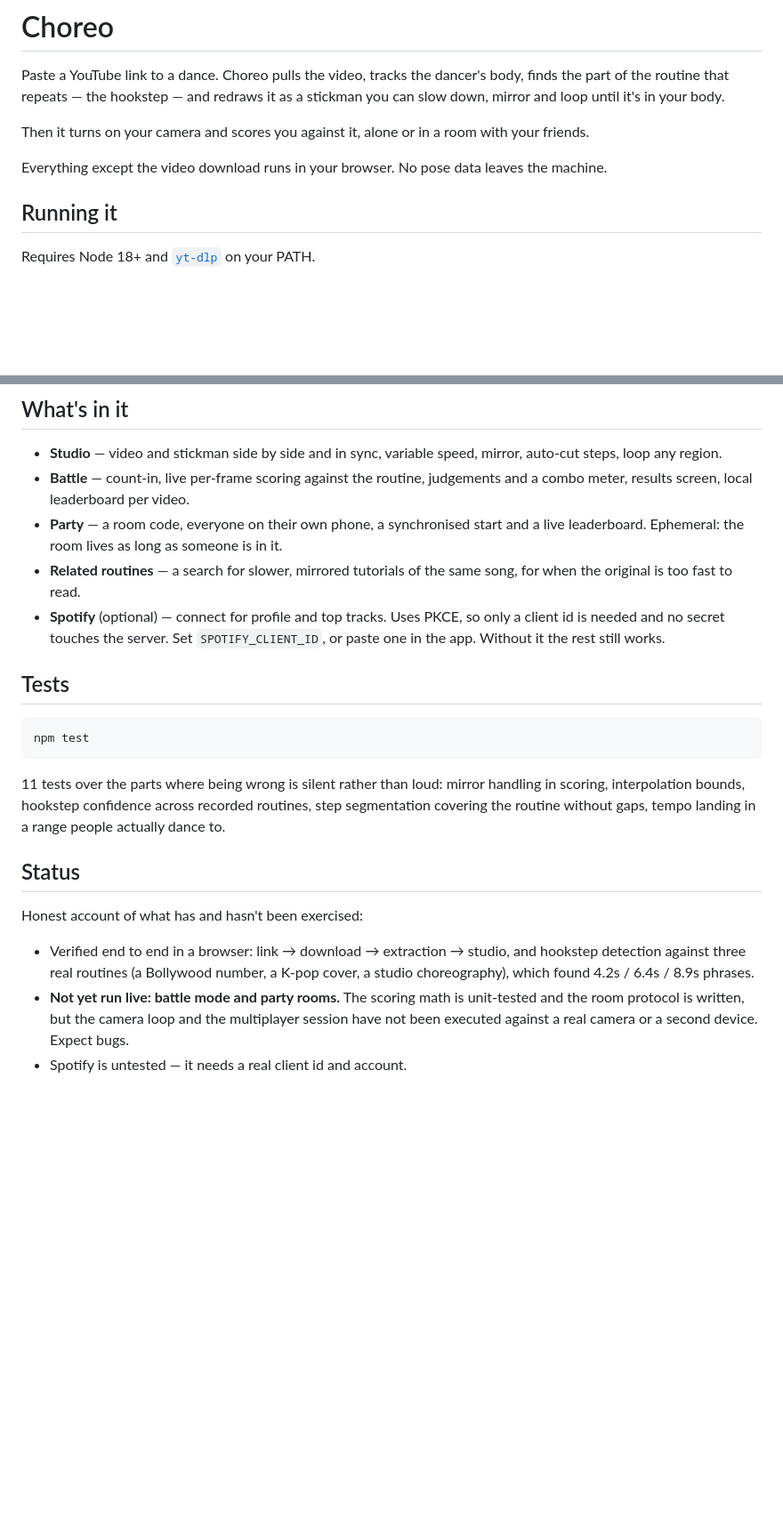
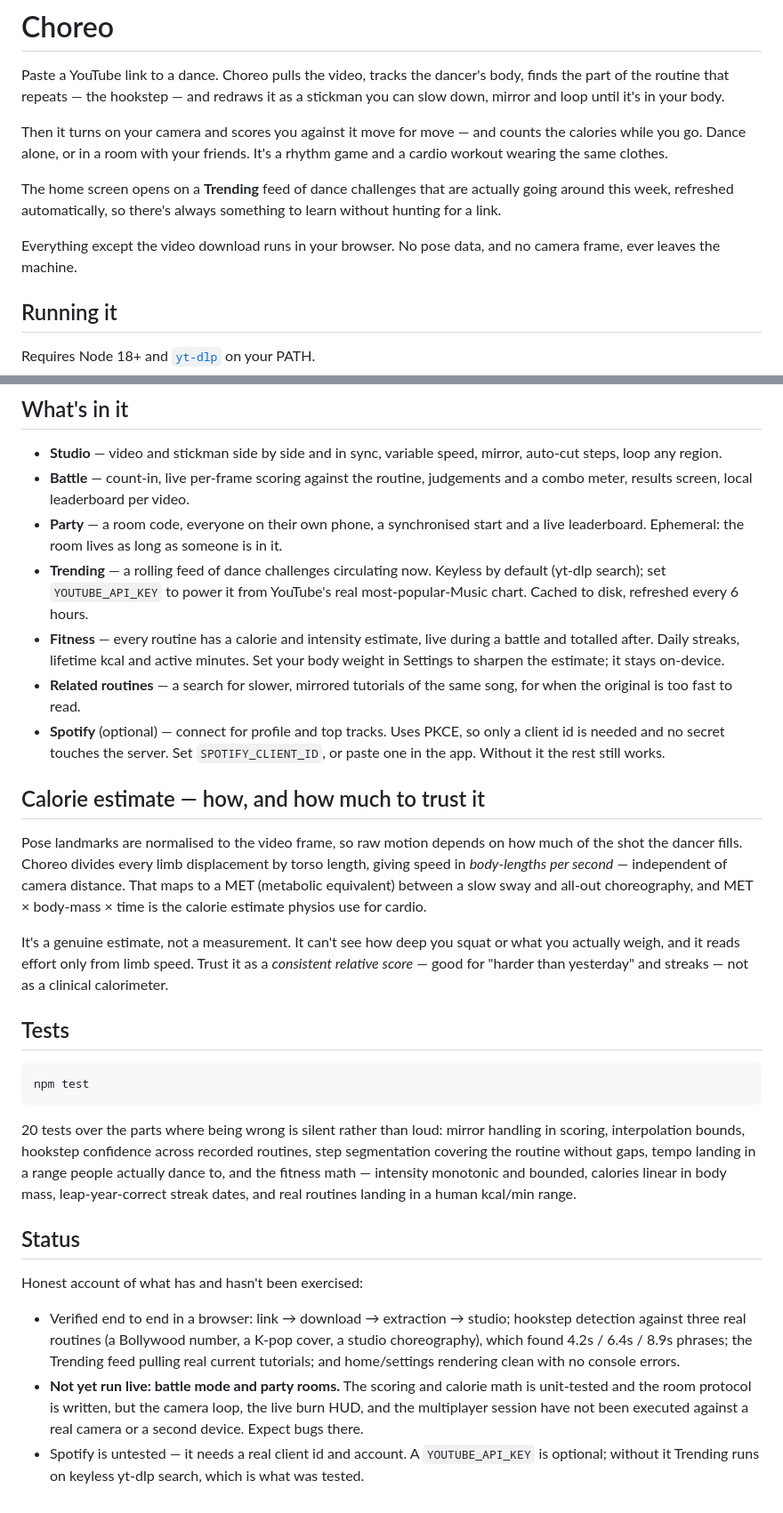
Before and after one commit to Amritha902/shadow, a Markdown page: README.md, 2 parts joined by grey strips. Shown at 89% size. Rendered like a GitHub page; blank space fills up the shorter version.

Commit message:
Document fitness, trending, and the calorie method in the README
Co-Authored-By: Claude Opus 4.8 <noreply@anthropic.com>

````diff
--- a/README.md
+++ b/README.md
@@ -4,11 +4,16 @@ Paste a YouTube link to a dance. Choreo pulls the video, tracks the dancer's
 body, finds the part of the routine that repeats — the hookstep — and redraws it
 as a stickman you can slow down, mirror and loop until it's in your body.
 
-Then it turns on your camera and scores you against it, alone or in a room with
-your friends.
+Then it turns on your camera and scores you against it move for move — and counts
+the calories while you go. Dance alone, or in a room with your friends. It's a
+rhythm game and a cardio workout wearing the same clothes.
 
-Everything except the video download runs in your browser. No pose data leaves
-the machine.
+The home screen opens on a **Trending** feed of dance challenges that are
+actually going around this week, refreshed automatically, so there's always
+something to learn without hunting for a link.
+
+Everything except the video download runs in your browser. No pose data, and no
+camera frame, ever leaves the machine.
 
 ## Running it
 
@@ -62,11 +67,31 @@ correct dancing as wrong, which is why there are tests pinning it down.
   and a combo meter, results screen, local leaderboard per video.
 - **Party** — a room code, everyone on their own phone, a synchronised start and
   a live leaderboard. Ephemeral: the room lives as long as someone is in it.
+- **Trending** — a rolling feed of dance challenges circulating now. Keyless by
+  default (yt-dlp search); set `YOUTUBE_API_KEY` to power it from YouTube's real
+  most-popular-Music chart. Cached to disk, refreshed every 6 hours.
+- **Fitness** — every routine has a calorie and intensity estimate, live during
+  a battle and totalled after. Daily streaks, lifetime kcal and active minutes.
+  Set your body weight in Settings to sharpen the estimate; it stays on-device.
 - **Related routines** — a search for slower, mirrored tutorials of the same
   song, for when the original is too fast to read.
 - **Spotify** (optional) — connect for profile and top tracks. Uses PKCE, so
   only a client id is needed and no secret touches the server. Set
   `SPOTIFY_CLIENT_ID`, or paste one in the app. Without it the rest still works.
+
+## Calorie estimate — how, and how much to trust it
+
+Pose landmarks are normalised to the video frame, so raw motion depends on how
+much of the shot the dancer fills. Choreo divides every limb displacement by
+torso length, giving speed in *body-lengths per second* — independent of camera
+distance. That maps to a MET (metabolic equivalent) between a slow sway and
+all-out choreography, and MET × body-mass × time is the calorie estimate physios
+use for cardio.
+
+It's a genuine estimate, not a measurement. It can't see how deep you squat or
+what you actually weigh, and it reads effort only from limb speed. Trust it as a
+*consistent relative score* — good for "harder than yesterday" and streaks — not
+as a clinical calorimeter.
 
 ## Tests
 
@@ -74,20 +99,26 @@ correct dancing as wrong, which is why there are tests pinning it down.
 npm test
 ```
 
-11 tests over the parts where being wrong is silent rather than loud: mirror
+20 tests over the parts where being wrong is silent rather than loud: mirror
 handling in scoring, interpolation bounds, hookstep confidence across recorded
 routines, step segmentation covering the routine without gaps, tempo landing in
-a range people actually dance to.
+a range people actually dance to, and the fitness math — intensity monotonic and
+bounded, calories linear in body mass, leap-year-correct streak dates, and real
+routines landing in a human kcal/min range.
 
 ## Status
 
 Honest account of what has and hasn't been exercised:
 
-- Verified end to end in a browser: link → download → extraction → studio, and
+- Verified end to end in a browser: link → download → extraction → studio;
   hookstep detection against three real routines (a Bollywood number, a K-pop
-  cover, a studio choreography), which found 4.2s / 6.4s / 8.9s phrases.
-- **Not yet run live: battle mode and party rooms.** The scoring math is
-  unit-tested and the room protocol is written, but the camera loop and the
-  multiplayer session have not been executed against a real camera or a second
-  device. Expect bugs.
-- Spotify is untested — it needs a real client id and account.
+  cover, a studio choreography), which found 4.2s / 6.4s / 8.9s phrases; the
+  Trending feed pulling real current tutorials; and home/settings rendering
+  clean with no console errors.
+- **Not yet run live: battle mode and party rooms.** The scoring and calorie
+  math is unit-tested and the room protocol is written, but the camera loop, the
+  live burn HUD, and the multiplayer session have not been executed against a
+  real camera or a second device. Expect bugs there.
+- Spotify is untested — it needs a real client id and account. A `YOUTUBE_API_KEY`
+  is optional; without it Trending runs on keyless yt-dlp search, which is what
+  was tested.
````
